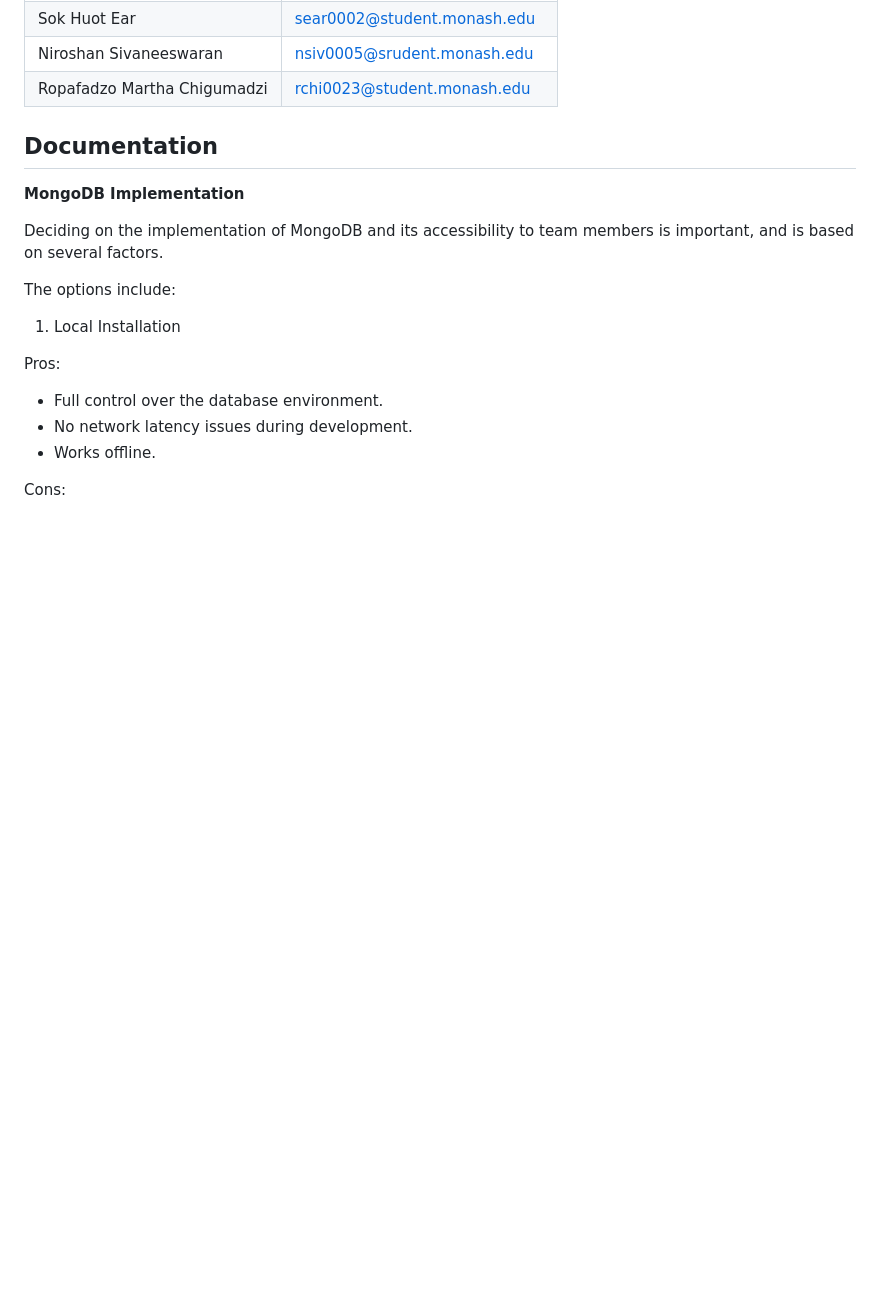
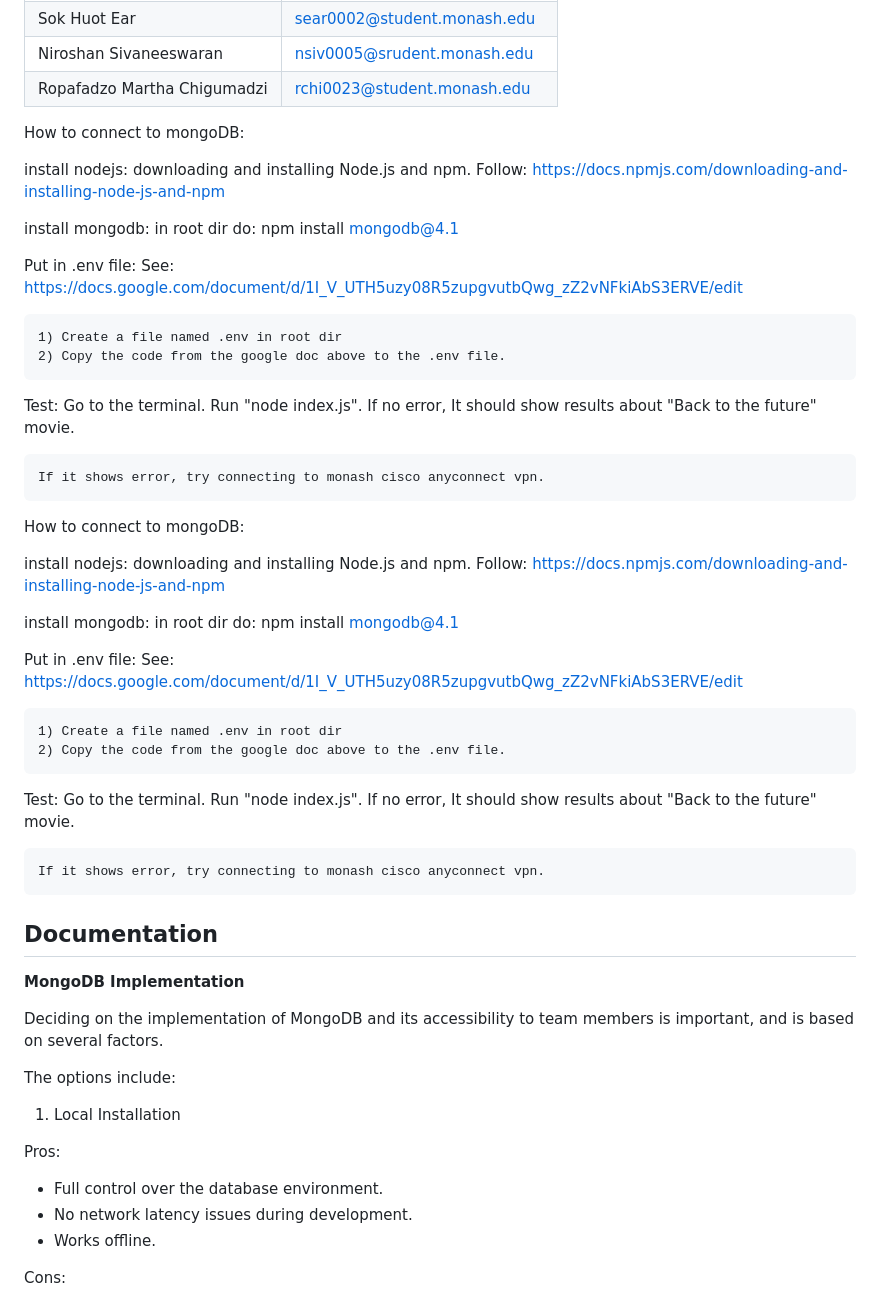
Before and after one commit to Monash-FIT3170/CUMA, a Markdown page: README.md, the part around the change. Drawn GitHub-style; blank space fills up the shorter version.

Commit message:
instruction for mongodb set up

```diff
--- a/README.md
+++ b/README.md
@@ -20,6 +20,60 @@ Project 6 CUMA (Course Unit Mapping Automation)
 | Sok Huot Ear                | sear0002@student.monash.edu |
 | Niroshan Sivaneeswaran      | nsiv0005@srudent.monash.edu |
 | Ropafadzo Martha Chigumadzi | rchi0023@student.monash.edu |
+
+How to connect to mongoDB:
+
+install nodejs:
+    downloading and installing Node.js and npm. Follow:
+    https://docs.npmjs.com/downloading-and-installing-node-js-and-npm
+
+install mongodb:
+    in root dir do:
+    npm install mongodb@4.1
+
+Put in .env file:
+    See: https://docs.google.com/document/d/1I_V_UTH5uzy08R5zupgvutbQwg_zZ2vNFkiAbS3ERVE/edit
+
+    1) Create a file named .env in root dir
+    2) Copy the code from the google doc above to the .env file.
+
+Test:
+    Go to the terminal. Run "node index.js". If no error, It should show results about "Back to the future" movie.
+
+    If it shows error, try connecting to monash cisco anyconnect vpn.
+
+
+
+
+
+
+
+How to connect to mongoDB:
+
+install nodejs:
+    downloading and installing Node.js and npm. Follow:
+    https://docs.npmjs.com/downloading-and-installing-node-js-and-npm
+
+install mongodb:
+    in root dir do:
+    npm install mongodb@4.1
+
+Put in .env file:
+    See: https://docs.google.com/document/d/1I_V_UTH5uzy08R5zupgvutbQwg_zZ2vNFkiAbS3ERVE/edit
+
+    1) Create a file named .env in root dir
+    2) Copy the code from the google doc above to the .env file.
+
+Test:
+    Go to the terminal. Run "node index.js". If no error, It should show results about "Back to the future" movie.
+
+    If it shows error, try connecting to monash cisco anyconnect vpn.
+
+
+
+
+
+
 
 
 ## Documentation
```
